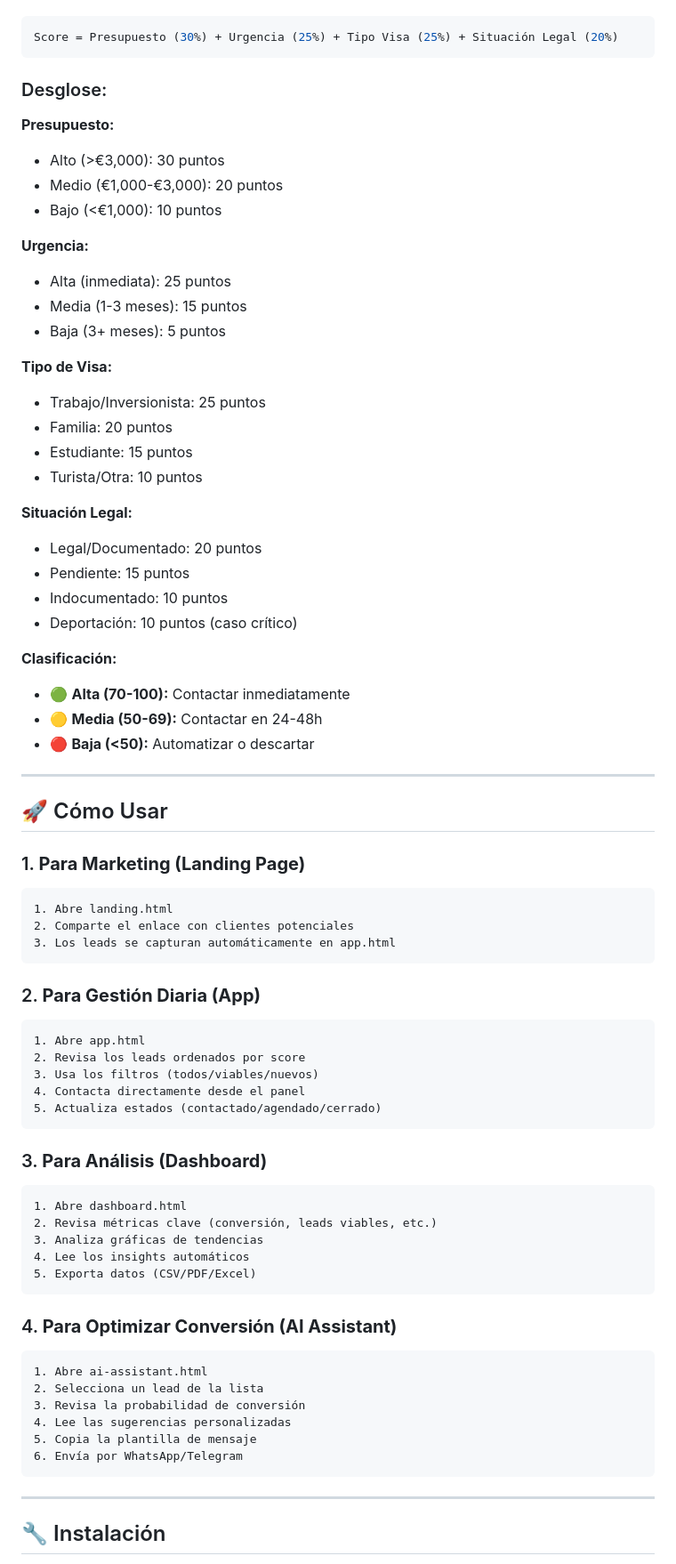
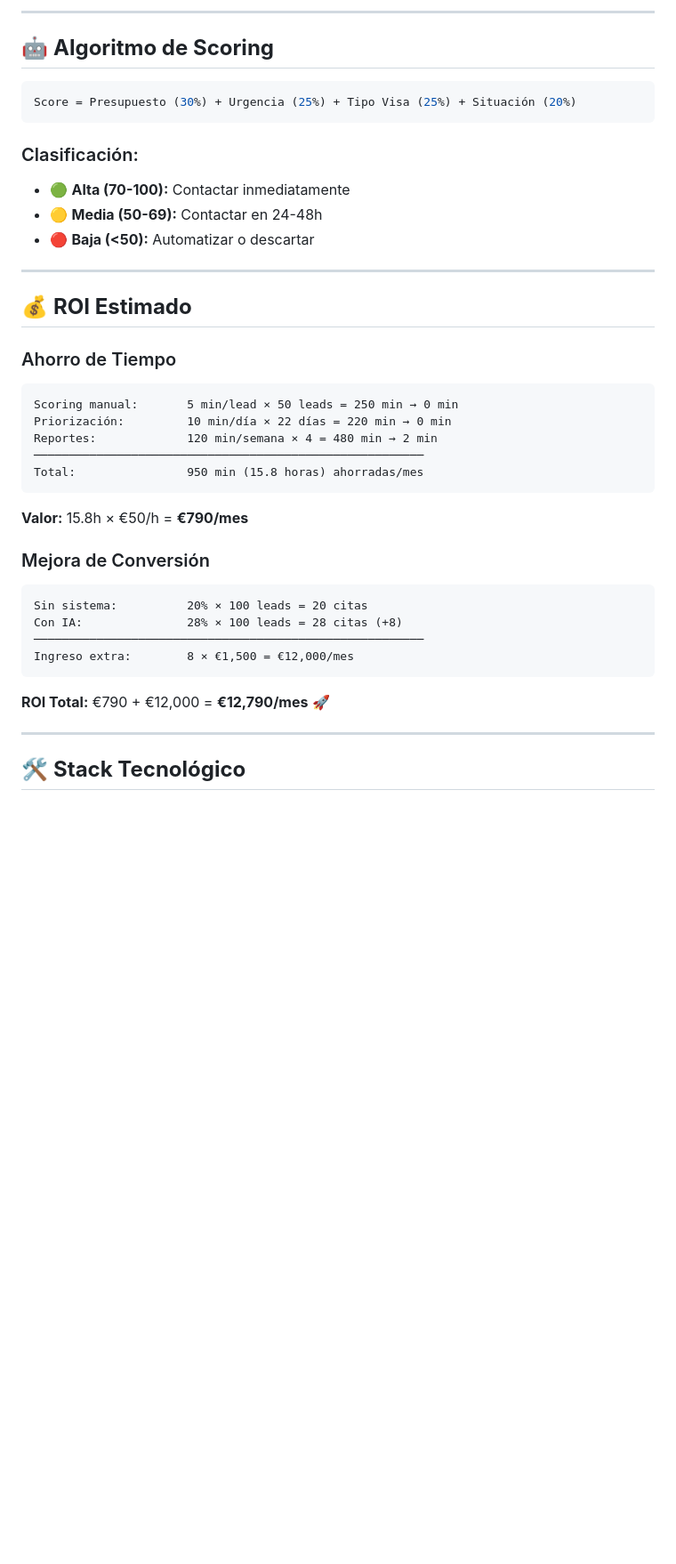
Before and after one commit to crossovertnt8/immigration-leads, a Markdown page: README.md, the part around one of its changes. Shown at 89% size. GitHub-like rendering; blank space fills up the shorter version.

Commit message:
📚 README mejorado con badges, tablas comparativas y documentación visual

````diff
--- a/README.md
+++ b/README.md
@@ -100,77 +125,41 @@ El sistema calcula automáticamente la viabilidad de cada lead usando:
+---
+
+## 🤖 **Algoritmo de Scoring**
 
 ```javascript
-Score = Presupuesto (30%) + Urgencia (25%) + Tipo Visa (25%) + Situación Legal (20%)
+Score = Presupuesto (30%) + Urgencia (25%) + Tipo Visa (25%) + Situación (20%)
 ```
 
-### Desglose:
-
-**Presupuesto:**
-- Alto (>€3,000): 30 puntos
-- Medio (€1,000-€3,000): 20 puntos
-- Bajo (<€1,000): 10 puntos
-
-**Urgencia:**
-- Alta (inmediata): 25 puntos
-- Media (1-3 meses): 15 puntos
-- Baja (3+ meses): 5 puntos
-
-**Tipo de Visa:**
-- Trabajo/Inversionista: 25 puntos
-- Familia: 20 puntos
-- Estudiante: 15 puntos
-- Turista/Otra: 10 puntos
-
-**Situación Legal:**
-- Legal/Documentado: 20 puntos
-- Pendiente: 15 puntos
-- Indocumentado: 10 puntos
-- Deportación: 10 puntos (caso crítico)
-
-**Clasificación:**
+### Clasificación:
 - 🟢 **Alta (70-100):** Contactar inmediatamente
 - 🟡 **Media (50-69):** Contactar en 24-48h
 - 🔴 **Baja (<50):** Automatizar o descartar
 
 ---
 
-## 🚀 Cómo Usar
+## 💰 **ROI Estimado**
 
-### 1. **Para Marketing (Landing Page)**
+### Ahorro de Tiempo
 ```
-1. Abre landing.html
-2. Comparte el enlace con clientes potenciales
-3. Los leads se capturan automáticamente en app.html
+Scoring manual:       5 min/lead × 50 leads = 250 min → 0 min
+Priorización:         10 min/día × 22 días = 220 min → 0 min
+Reportes:             120 min/semana × 4 = 480 min → 2 min
+────────────────────────────────────────────────────────
+Total:                950 min (15.8 horas) ahorradas/mes
+```
+**Valor:** 15.8h × €50/h = **€790/mes**
+
+### Mejora de Conversión
+```
+Sin sistema:          20% × 100 leads = 20 citas
+Con IA:               28% × 100 leads = 28 citas (+8)
+────────────────────────────────────────────────────────
+Ingreso extra:        8 × €1,500 = €12,000/mes
 ```
 
-### 2. **Para Gestión Diaria (App)**
-```
-1. Abre app.html
-2. Revisa los leads ordenados por score
-3. Usa los filtros (todos/viables/nuevos)
-4. Contacta directamente desde el panel
-5. Actualiza estados (contactado/agendado/cerrado)
-```
-
-### 3. **Para Análisis (Dashboard)**
-```
-1. Abre dashboard.html
-2. Revisa métricas clave (conversión, leads viables, etc.)
-3. Analiza gráficas de tendencias
-4. Lee los insights automáticos
-5. Exporta datos (CSV/PDF/Excel)
-```
-
-### 4. **Para Optimizar Conversión (AI Assistant)**
-```
-1. Abre ai-assistant.html
-2. Selecciona un lead de la lista
-3. Revisa la probabilidad de conversión
-4. Lee las sugerencias personalizadas
-5. Copia la plantilla de mensaje
-6. Envía por WhatsApp/Telegram
-```
+**ROI Total:** €790 + €12,000 = **€12,790/mes** 🚀
 
 ---
 
-## 🔧 Instalación
+## 🛠️ **Stack Tecnológico**
 
````
Also changed, not shown: other parts of README.md (+170 -224 lines).
